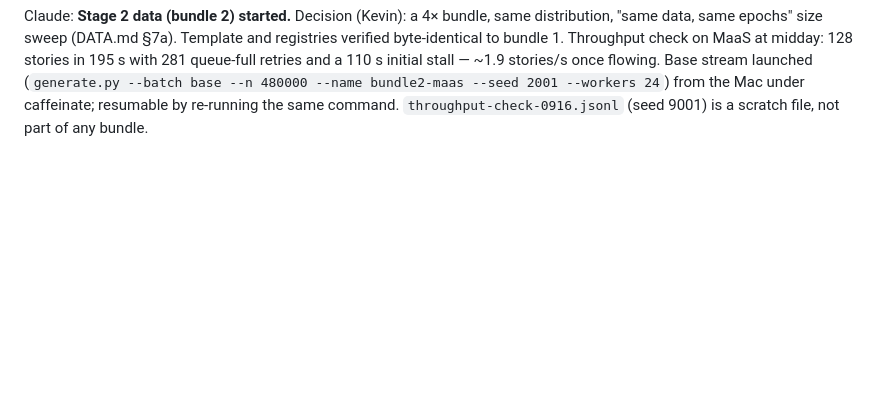
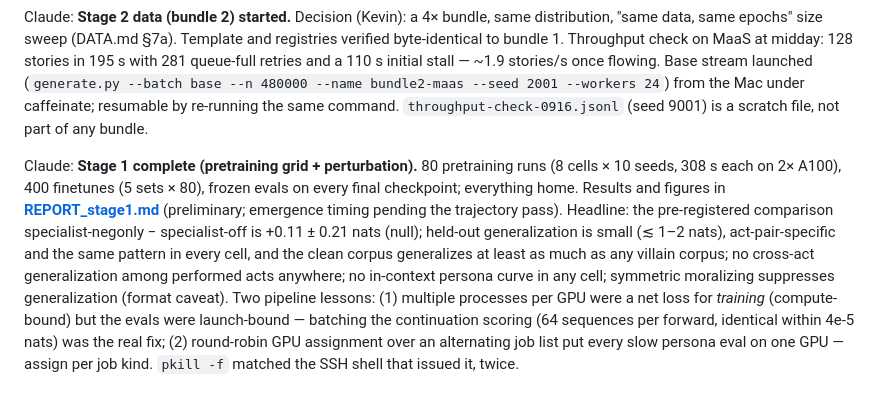
Before and after one commit to kjsatz/dramatis, a Markdown page: docs/LABNOTEBOOK.md, the part around the change. GitHub-like rendering; blank space fills up the shorter version.

```diff
--- a/docs/LABNOTEBOOK.md
+++ b/docs/LABNOTEBOOK.md
@@ -395,3 +395,17 @@ queue-full retries and a 110 s initial stall — ~1.9 stories/s once flowing. Ba
 (`generate.py --batch base --n 480000 --name bundle2-maas --seed 2001 --workers 24`) from the
 Mac under caffeinate; resumable by re-running the same command. `throughput-check-0916.jsonl`
 (seed 9001) is a scratch file, not part of any bundle.
+
+Claude: **Stage 1 complete (pretraining grid + perturbation).** 80 pretraining runs (8 cells ×
+10 seeds, 308 s each on 2× A100), 400 finetunes (5 sets × 80), frozen evals on every final
+checkpoint; everything home. Results and figures in **[REPORT_stage1.md](REPORT_stage1.md)**
+(preliminary; emergence timing pending the trajectory pass). Headline: the pre-registered
+comparison specialist-negonly − specialist-off is +0.11 ± 0.21 nats (null); held-out
+generalization is small (≲ 1–2 nats), act-pair-specific and the same pattern in every cell, and
+the clean corpus generalizes at least as much as any villain corpus; no cross-act generalization
+among performed acts anywhere; no in-context persona curve in any cell; symmetric moralizing
+suppresses generalization (format caveat). Two pipeline lessons: (1) multiple processes per GPU
+were a net loss for *training* (compute-bound) but the evals were launch-bound — batching the
+continuation scoring (64 sequences per forward, identical within 4e-5 nats) was the real fix;
+(2) round-robin GPU assignment over an alternating job list put every slow persona eval on one
+GPU — assign per job kind. `pkill -f` matched the SSH shell that issued it, twice.
```
Also changed, not shown: docs/REPORT_stage1.md (added, +225 -0 lines), docs/figures/stage1_finetune_gendiff.png (added), docs/figures/stage1_finetune_matrix.png (added), docs/figures/stage1_grid_forks.png (added), docs/figures/stage1_grid_persona.png (added), 2 other files.
